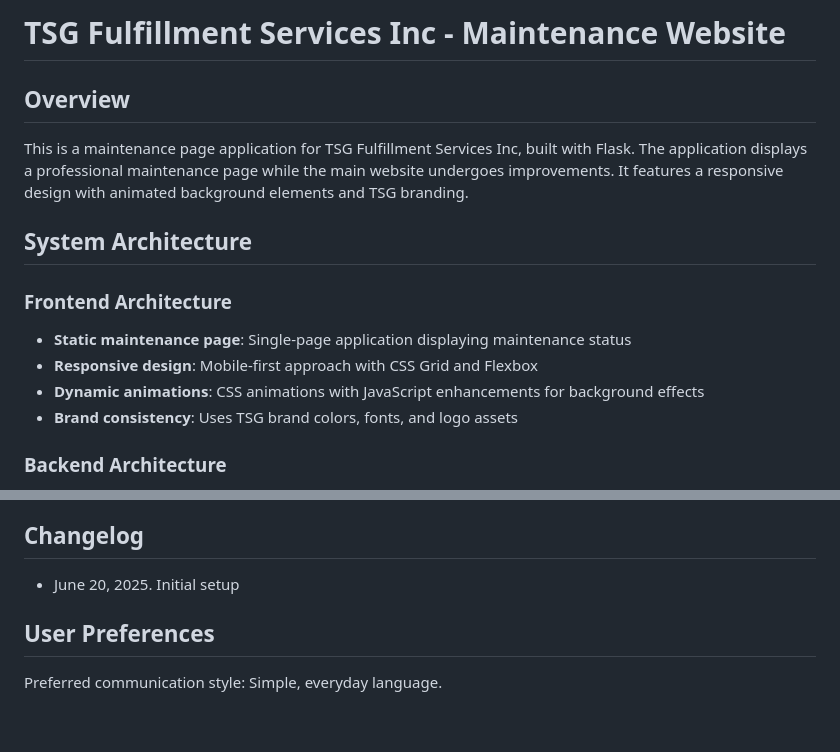
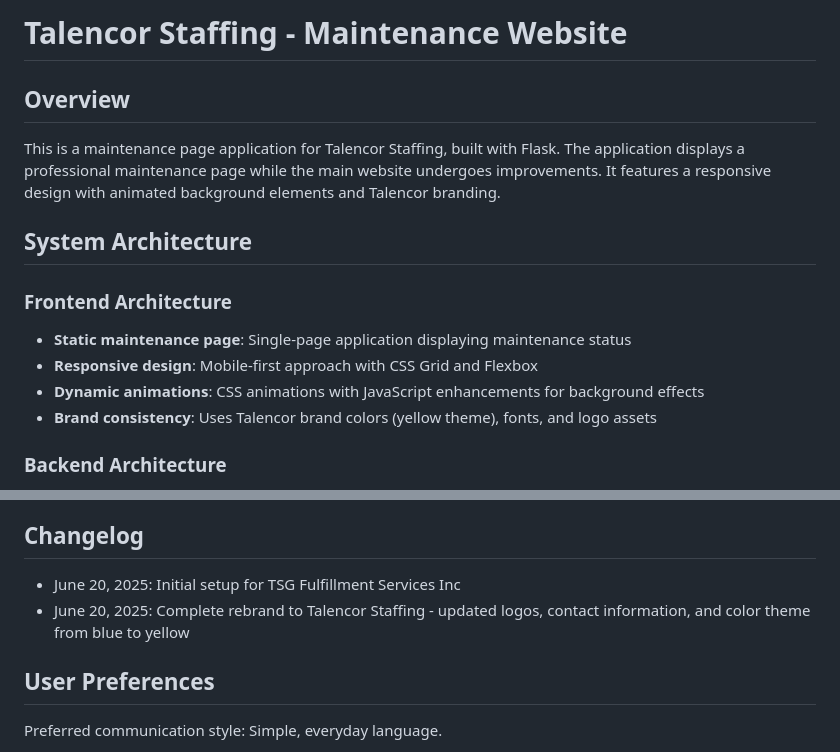
Before and after one commit to TSGCFO/MaintenanceStatus, a Markdown page: replit.md, 2 parts joined by grey strips. Rendered like a GitHub page; blank space fills up the shorter version.

Commit message:
Rebrand the maintenance page with new logo, details, and color theme
Update the maintenance page with Talencor Staffing's logo, contact information, and a yellow color scheme.

Replit-Commit-Author: Agent
Replit-Commit-Session-Id: b72572b8-2e67-44aa-a75d-ea094fd6c7c3
Replit-Commit-Screenshot-Url: https://storage.googleapis.com/screenshot-production-us-central1/bd6b2ac1-18d7-4871-baa9-d5a2b1966134/4fc32fff-eb7e-431e-af8c-4990fa8f2ba8.jpg

```diff
--- a/replit.md
+++ b/replit.md
@@ -1,8 +1,8 @@
-# TSG Fulfillment Services Inc - Maintenance Website
+# Talencor Staffing - Maintenance Website
 
 ## Overview
 
-This is a maintenance page application for TSG Fulfillment Services Inc, built with Flask. The application displays a professional maintenance page while the main website undergoes improvements. It features a responsive design with animated background elements and TSG branding.
+This is a maintenance page application for Talencor Staffing, built with Flask. The application displays a professional maintenance page while the main website undergoes improvements. It features a responsive design with animated background elements and Talencor branding.
 
 ## System Architecture
 
@@ -10,7 +10,7 @@ This is a maintenance page application for TSG Fulfillment Services Inc, built w
 - **Static maintenance page**: Single-page application displaying maintenance status
 - **Responsive design**: Mobile-first approach with CSS Grid and Flexbox
 - **Dynamic animations**: CSS animations with JavaScript enhancements for background effects
-- **Brand consistency**: Uses TSG brand colors, fonts, and logo assets
+- **Brand consistency**: Uses Talencor brand colors (yellow theme), fonts, and logo assets
 
 ### Backend Architecture
 - **Framework**: Flask (Python web framework)
@@ -94,7 +94,8 @@ static/             # Static assets
 
 ## Changelog
 
-- June 20, 2025. Initial setup
+- June 20, 2025: Initial setup for TSG Fulfillment Services Inc
+- June 20, 2025: Complete rebrand to Talencor Staffing - updated logos, contact information, and color theme from blue to yellow
 
 ## User Preferences
 
```
